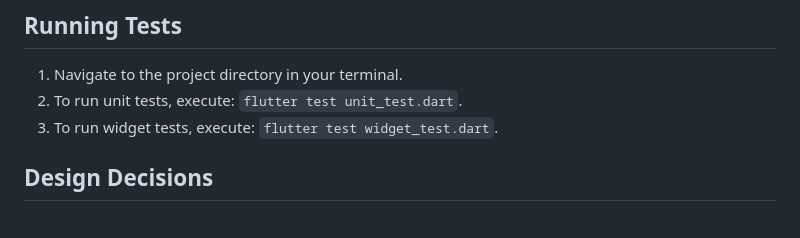
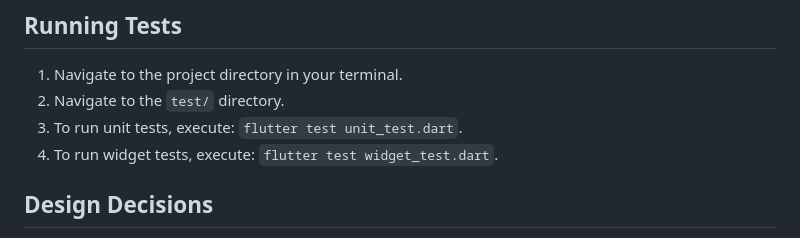
Before and after one commit to jonathanjohn47/pulseboard, a Markdown page: README.md, the part around the change. Rendered like a GitHub page.

```diff
--- a/README.md
+++ b/README.md
@@ -53,8 +53,9 @@ The project follows a domain-driven folder structure:
 ## Running Tests
 
 1.  Navigate to the project directory in your terminal.
-2.  To run unit tests, execute: `flutter test unit_test.dart`.
-3.  To run widget tests, execute: `flutter test widget_test.dart`.
+2.  Navigate to the `test/` directory.
+3.  To run unit tests, execute: `flutter test unit_test.dart`.
+4.  To run widget tests, execute: `flutter test widget_test.dart`.
 
 ## Design Decisions
 
```
